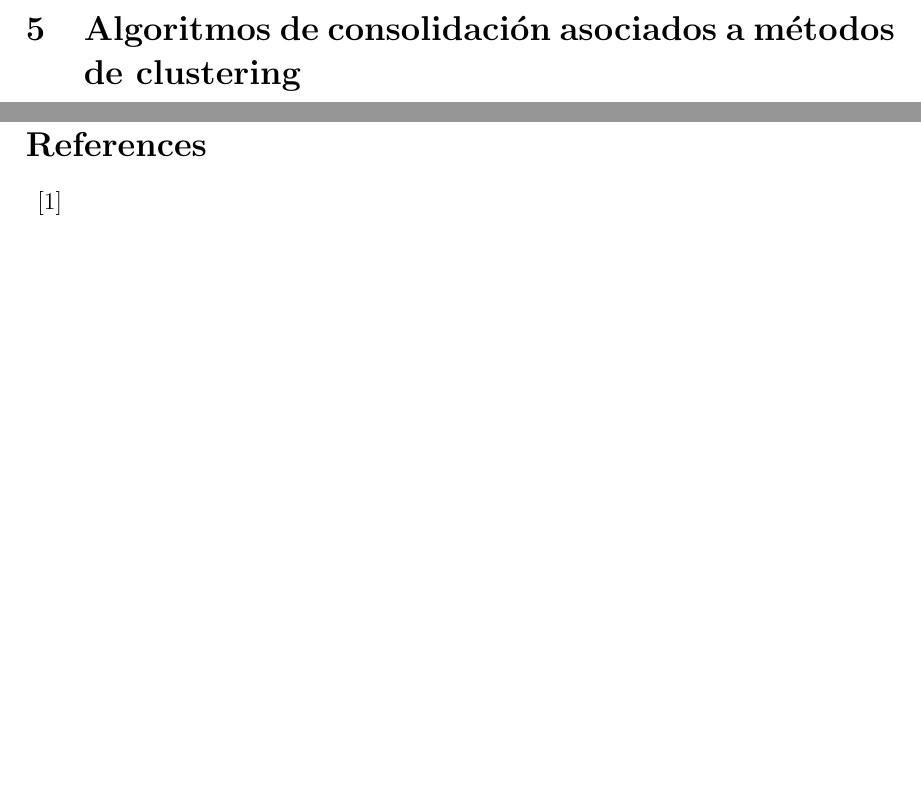
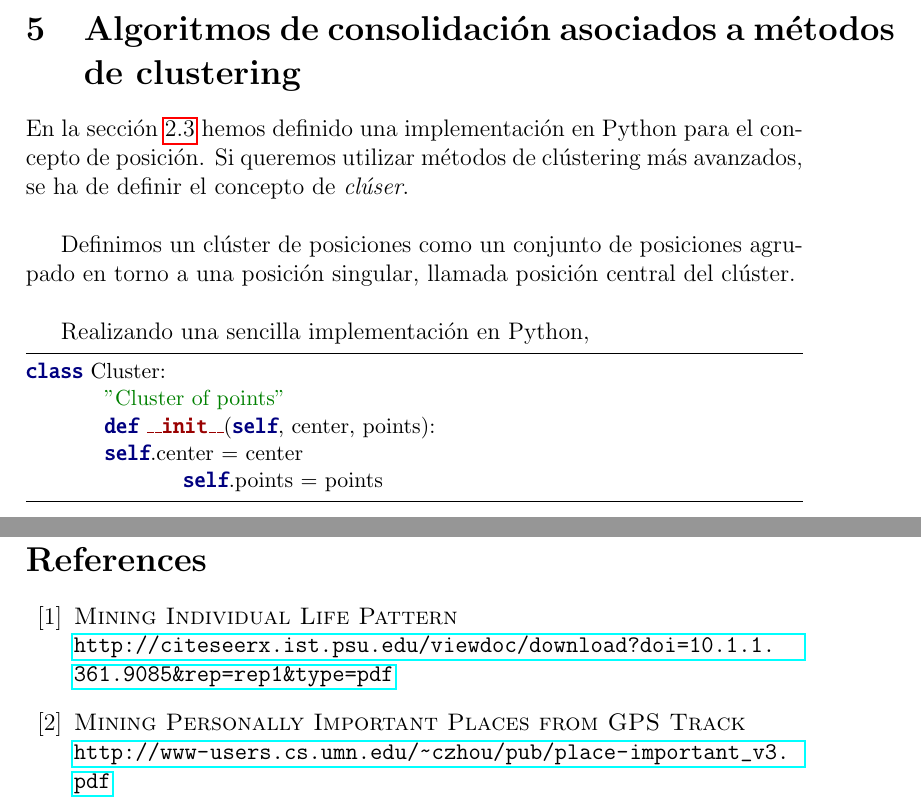
Before and after one commit to pbarbero/TFM, a LaTeX document (report/tfm.tex): two parts of pages 11 and 16 of 16 before the commit and two parts of pages 12 and 19 of 19 after it, joined at a grey line, cut so that both start at the same text, the shorter picture padded with empty space. Compiled offline with pdfLaTeX.

Commit message:
reboot commit

```diff
--- a/report/tfm.tex
+++ b/report/tfm.tex
@@ -4,6 +4,9 @@
 \usepackage{algorithm}
 \usepackage{amsmath}
 \usepackage{amssymb}
+\usepackage{hyperref}
+
+\usepackage{glossaries}
 
 
 %%Color table
@@ -399,3 +415,18 @@ Se puede dar el caso que la consolidaci\'on por distancia no sea lo suficienteme
 
 \pagebreak
 \section{Algoritmos de consolidaci\'on asociados a m\'etodos de clustering}
+
+En la secci\'on \ref{sec:positionClass} hemos definido una implementaci\'on en Python para el concepto de posici\'on. Si queremos utilizar m\'etodos de cl\'ustering m\'as avanzados, se ha de definir el concepto de \textit{cl\'user}. \\
+
+Definimos un cl\'uster de posiciones como un conjunto de posiciones agrupado en torno a una posici\'on singular, llamada posici\'on central del cl\'uster.\\
+
+Realizando una sencilla implementaci\'on en Python,
+
+
+\begin{python}
+class Cluster:
+	"Cluster of points"
+	def __init__(self, center, points):
+    	self.center = center
+		self.points = points
+\end{python}
@@ -465,14 +511,19 @@ def ConsolidationEachNumber(listPositions, k, j):
 			i = i+1
 
 	return result
-
 \end{python}
 \newpage
+
 \addcontentsline{toc}{section}{Bibliograf\'ia}
 \begin{thebibliography}{50}
 
-\bibitem{FirstReference}
+
+\bibitem{lifePatter}\label{lifePatter} \textsc{Mining Individual Life Pattern} \\ \url{http://citeseerx.ist.psu.edu/viewdoc/download?doi=10.1.1.361.9085&rep=rep1&type=pdf}
+
+\bibitem{importantPlaces}\label{importantPlaces} \textsc{Mining Personally Important Places from GPS Track} \\ \url{http://www-users.cs.umn.edu/~czhou/pub/place-important_v3.pdf}
 
 \end{thebibliography}
 
+
+
 \end{document}
```
Also changed, not shown: report/tfm.pdf, report/tfm.tex (34 more changed lines), 1 other file.
